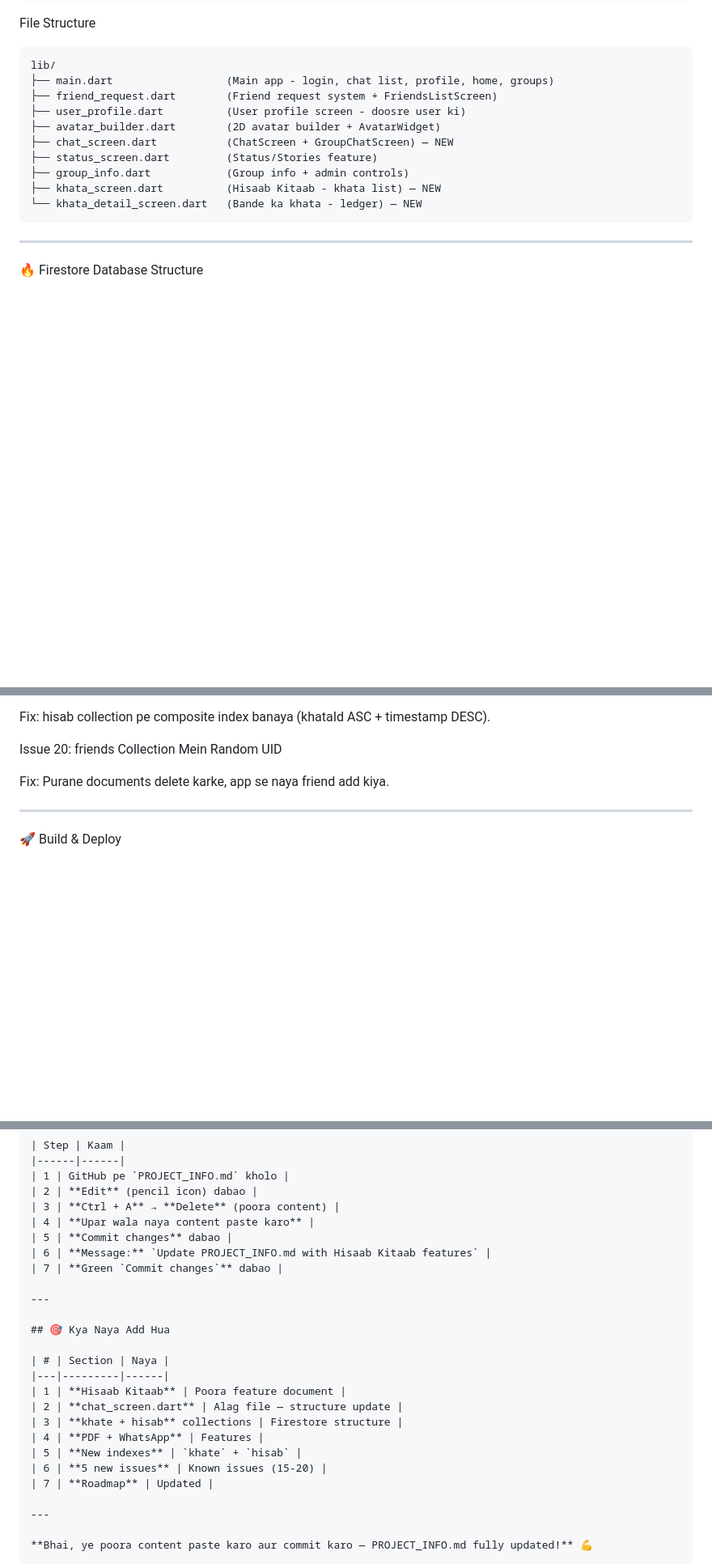
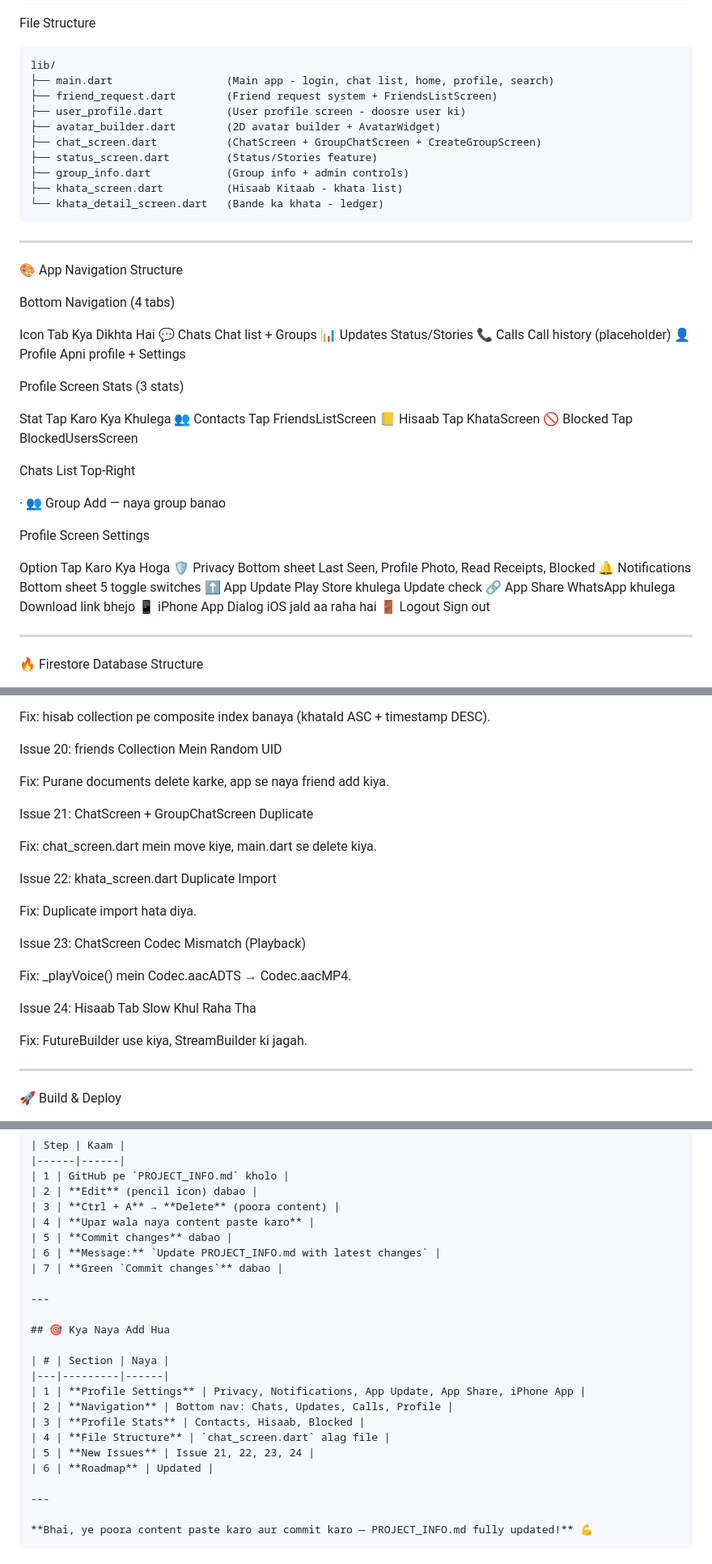
Before and after one commit to vasim1234/BhaiBhai-SecureChat, a Markdown page: PROJECT_INFO.md, 3 parts joined by grey strips. Shown at 81% size. Rendered like a GitHub page; blank space fills up the shorter version.

Commit message:
Revise PROJECT_INFO.md for feature updates
Updated PROJECT_INFO.md with latest changes including new features, file structure, and known issues.

````diff
--- a/PROJECT_INFO.md
+++ b/PROJECT_INFO.md
@@ -177,16 +182,49 @@ File Structure
 
 ```
 lib/
-├── main.dart                  (Main app - login, chat list, profile, home, groups)
+├── main.dart                  (Main app - login, chat list, home, profile, search)
 ├── friend_request.dart        (Friend request system + FriendsListScreen)
 ├── user_profile.dart          (User profile screen - doosre user ki)
 ├── avatar_builder.dart        (2D avatar builder + AvatarWidget)
-├── chat_screen.dart           (ChatScreen + GroupChatScreen) — NEW
+├── chat_screen.dart           (ChatScreen + GroupChatScreen + CreateGroupScreen)
 ├── status_screen.dart         (Status/Stories feature)
 ├── group_info.dart            (Group info + admin controls)
-├── khata_screen.dart          (Hisaab Kitaab - khata list) — NEW
-└── khata_detail_screen.dart   (Bande ka khata - ledger) — NEW
+├── khata_screen.dart          (Hisaab Kitaab - khata list)
+└── khata_detail_screen.dart   (Bande ka khata - ledger)
 ```
+
+---
+
+🎨 App Navigation Structure
+
+Bottom Navigation (4 tabs)
+
+Icon Tab Kya Dikhta Hai
+💬 Chats Chat list + Groups
+📊 Updates Status/Stories
+📞 Calls Call history (placeholder)
+👤 Profile Apni profile + Settings
+
+Profile Screen Stats (3 stats)
+
+Stat Tap Karo Kya Khulega
+👥 Contacts Tap FriendsListScreen
+📒 Hisaab Tap KhataScreen
+🚫 Blocked Tap BlockedUsersScreen
+
+Chats List Top-Right
+
+· 👥 Group Add — naya group banao
+
+Profile Screen Settings
+
+Option Tap Karo Kya Hoga
+🛡️ Privacy Bottom sheet Last Seen, Profile Photo, Read Receipts, Blocked
+🔔 Notifications Bottom sheet 5 toggle switches
+⬆️ App Update Play Store khulega Update check
+🔗 App Share WhatsApp khulega Download link bhejo
+📱 iPhone App Dialog iOS jald aa raha hai
+🚪 Logout Sign out
 
 ---
 
@@ -532,6 +570,22 @@ Fix: hisab collection pe composite index banaya (khataId ASC + timestamp DESC).
 Issue 20: friends Collection Mein Random UID
 
 Fix: Purane documents delete karke, app se naya friend add kiya.
+
+Issue 21: ChatScreen + GroupChatScreen Duplicate
+
+Fix: chat_screen.dart mein move kiye, main.dart se delete kiya.
+
+Issue 22: khata_screen.dart Duplicate Import
+
+Fix: Duplicate import hata diya.
+
+Issue 23: ChatScreen Codec Mismatch (Playback)
+
+Fix: _playVoice() mein Codec.aacADTS → Codec.aacMP4.
+
+Issue 24: Hisaab Tab Slow Khul Raha Tha
+
+Fix: FutureBuilder use kiya, StreamBuilder ki jagah.
 
 ---
 
@@ -709,7 +766,7 @@ Last Updated: October 2026
 | 3 | **Ctrl + A** → **Delete** (poora content) |
 | 4 | **Upar wala naya content paste karo** |
 | 5 | **Commit changes** dabao |
-| 6 | **Message:** `Update PROJECT_INFO.md with Hisaab Kitaab features` |
+| 6 | **Message:** `Update PROJECT_INFO.md with latest changes` |
 | 7 | **Green `Commit changes`** dabao |
 
 ---
@@ -718,13 +775,12 @@ Last Updated: October 2026
 
 | # | Section | Naya |
 |---|---------|------|
-| 1 | **Hisaab Kitaab** | Poora feature document |
-| 2 | **chat_screen.dart** | Alag file — structure update |
-| 3 | **khate + hisab** collections | Firestore structure |
-| 4 | **PDF + WhatsApp** | Features |
-| 5 | **New indexes** | `khate` + `hisab` |
-| 6 | **5 new issues** | Known issues (15-20) |
-| 7 | **Roadmap** | Updated |
+| 1 | **Profile Settings** | Privacy, Notifications, App Update, App Share, iPhone App |
+| 2 | **Navigation** | Bottom nav: Chats, Updates, Calls, Profile |
+| 3 | **Profile Stats** | Contacts, Hisaab, Blocked |
+| 4 | **File Structure** | `chat_screen.dart` alag file |
+| 5 | **New Issues** | Issue 21, 22, 23, 24 |
+| 6 | **Roadmap** | Updated |
 
 ---
 
````
Also changed, not shown: other parts of PROJECT_INFO.md (+16 -8 lines).
